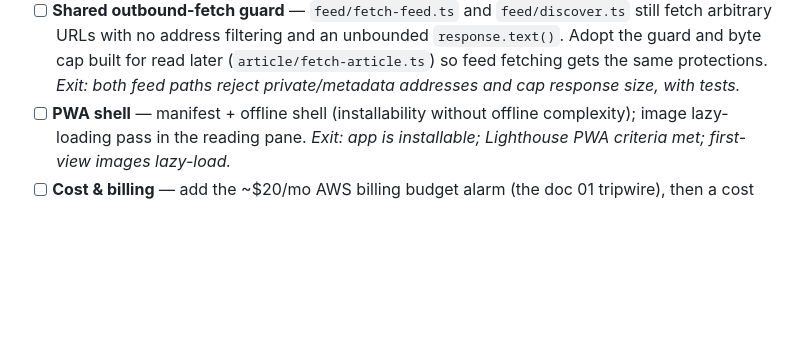
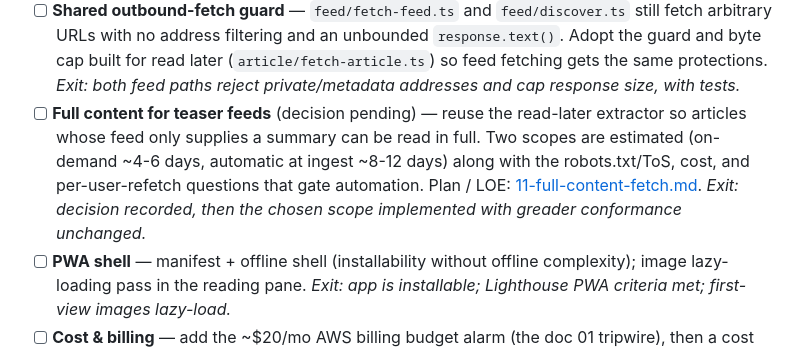
Before and after one commit to rewdy/sparkle-rss, a Markdown page: docs/06-roadmap.md, the part around the change. Rendered like a GitHub page; blank space fills up the shorter version.

Commit message:
Capturing full content fetch docs

```diff
--- a/docs/06-roadmap.md
+++ b/docs/06-roadmap.md
@@ -250,6 +250,12 @@ session-sized chunk. Check one off (and log it in `docs/decisions.md`) as it lan
       Adopt the guard and byte cap built for read later (`article/fetch-article.ts`) so feed
       fetching gets the same protections. *Exit: both feed paths reject private/metadata
       addresses and cap response size, with tests.*
+- [ ] **Full content for teaser feeds** (decision pending) — reuse the read-later
+      extractor so articles whose feed only supplies a summary can be read in full. Two
+      scopes are estimated (on-demand ~4-6 days, automatic at ingest ~8-12 days) along with
+      the robots.txt/ToS, cost, and per-user-refetch questions that gate automation. Plan /
+      LOE: [11-full-content-fetch.md](11-full-content-fetch.md). *Exit: decision recorded,
+      then the chosen scope implemented with greader conformance unchanged.*
 - [ ] **PWA shell** — manifest + offline shell (installability without offline complexity);
       image lazy-loading pass in the reading pane. *Exit: app is installable; Lighthouse
       PWA criteria met; first-view images lazy-load.*
```
Also changed, not shown: docs/11-full-content-fetch.md (added, +135 -0 lines).
